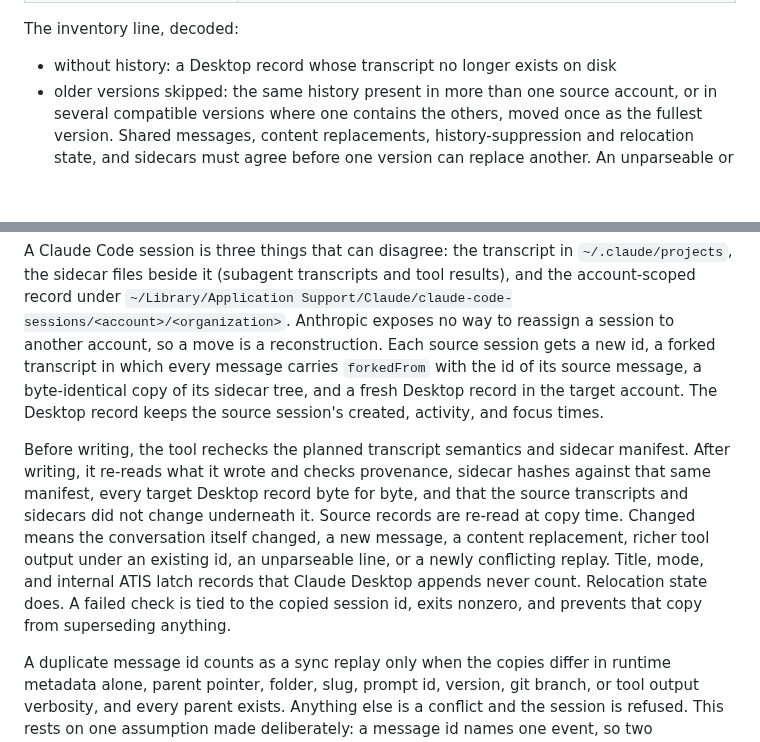
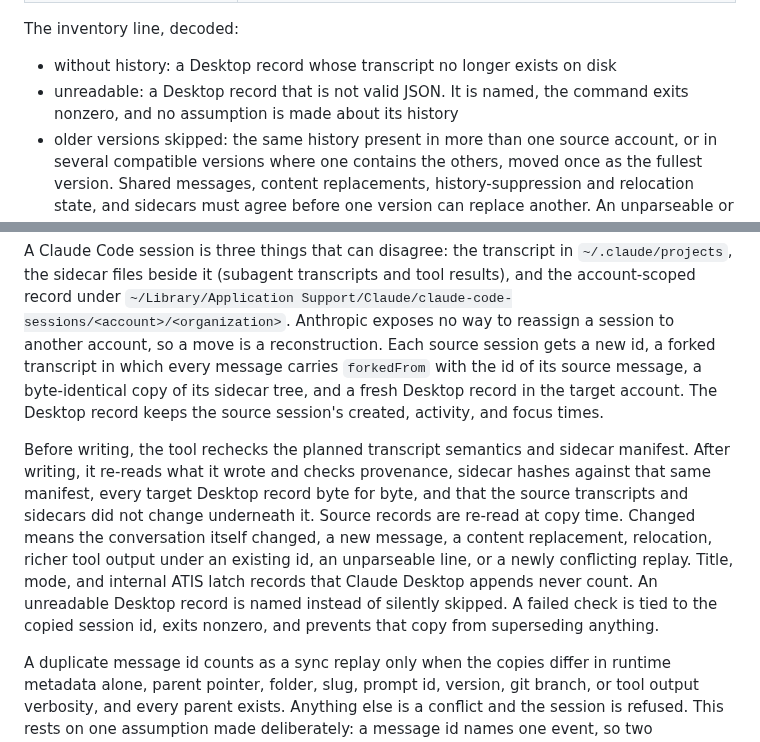
Before and after one commit to vitaliyhayda/claude-transplant, a Markdown page: README.md, 2 parts joined by grey strips. Rendered like a GitHub page; blank space fills up the shorter version.

Commit message:
transfer: verify relocation and surface unreadable records

```diff
--- a/README.md
+++ b/README.md
@@ -58,6 +58,7 @@ To    ↑↓ move · enter confirm
 The inventory line, decoded:
 
 - without history: a Desktop record whose transcript no longer exists on disk
+- unreadable: a Desktop record that is not valid JSON. It is named, the command exits nonzero, and no assumption is made about its history
 - older versions skipped: the same history present in more than one source account, or in several compatible versions where one contains the others, moved once as the fullest version. Shared messages, content replacements, history-suppression and relocation state, and sidecars must agree before one version can replace another. An unparseable or conflicting version is never folded away
 - grew apart: overlapping versions with different messages or meaningful state, or two branches that both continued after a copy. All of them move and the line says so
 - already there: the target already holds every message and every sidecar file, followed through earlier copies whose transcripts are still on disk
@@ -68,7 +69,7 @@ Accounts are labeled from `~/.claude.json`, its backups, any `~/.claude*` profil
 
 A Claude Code session is three things that can disagree: the transcript in `~/.claude/projects`, the sidecar files beside it (subagent transcripts and tool results), and the account-scoped record under `~/Library/Application Support/Claude/claude-code-sessions/<account>/<organization>`. Anthropic exposes no way to reassign a session to another account, so a move is a reconstruction. Each source session gets a new id, a forked transcript in which every message carries `forkedFrom` with the id of its source message, a byte-identical copy of its sidecar tree, and a fresh Desktop record in the target account. The Desktop record keeps the source session's created, activity, and focus times.
 
-Before writing, the tool rechecks the planned transcript semantics and sidecar manifest. After writing, it re-reads what it wrote and checks provenance, sidecar hashes against that same manifest, every target Desktop record byte for byte, and that the source transcripts and sidecars did not change underneath it. Source records are re-read at copy time. Changed means the conversation itself changed, a new message, a content replacement, richer tool output under an existing id, an unparseable line, or a newly conflicting replay. Title, mode, and internal ATIS latch records that Claude Desktop appends never count. Relocation state does. A failed check is tied to the copied session id, exits nonzero, and prevents that copy from superseding anything.
+Before writing, the tool rechecks the planned transcript semantics and sidecar manifest. After writing, it re-reads what it wrote and checks provenance, sidecar hashes against that same manifest, every target Desktop record byte for byte, and that the source transcripts and sidecars did not change underneath it. Source records are re-read at copy time. Changed means the conversation itself changed, a new message, a content replacement, relocation, richer tool output under an existing id, an unparseable line, or a newly conflicting replay. Title, mode, and internal ATIS latch records that Claude Desktop appends never count. An unreadable Desktop record is named instead of silently skipped. A failed check is tied to the copied session id, exits nonzero, and prevents that copy from superseding anything.
 
 A duplicate message id counts as a sync replay only when the copies differ in runtime metadata alone, parent pointer, folder, slug, prompt id, version, git branch, or tool output verbosity, and every parent exists. Anything else is a conflict and the session is refused. This rests on one assumption made deliberately: a message id names one event, so two compatible placements of the same id are one event, and the richer copy is kept.
 
```
Also changed, not shown: menubar.gif, 3 other files.
